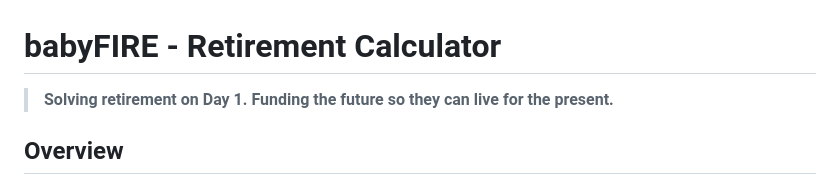
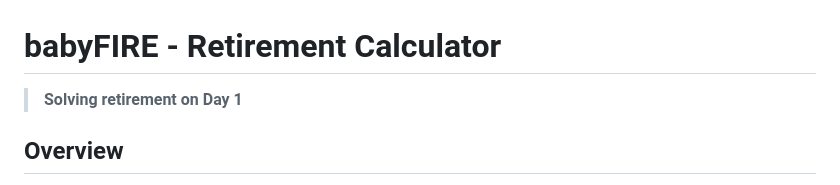
Before and after one commit to jepace/BabyFIRE, a Markdown page: README.md, the part around the change. GitHub-like rendering.

Commit message:
Revise tagline in README for better emphasis
Updated tagline for clarity and impact.

```diff
--- a/README.md
+++ b/README.md
@@ -1,6 +1,6 @@
 # babyFIRE - Retirement Calculator
 
-> **Solving retirement on Day 1. Funding the future so they can live for the present.**
+> **Solving retirement on Day 1**
 
 ## Overview
 
```
